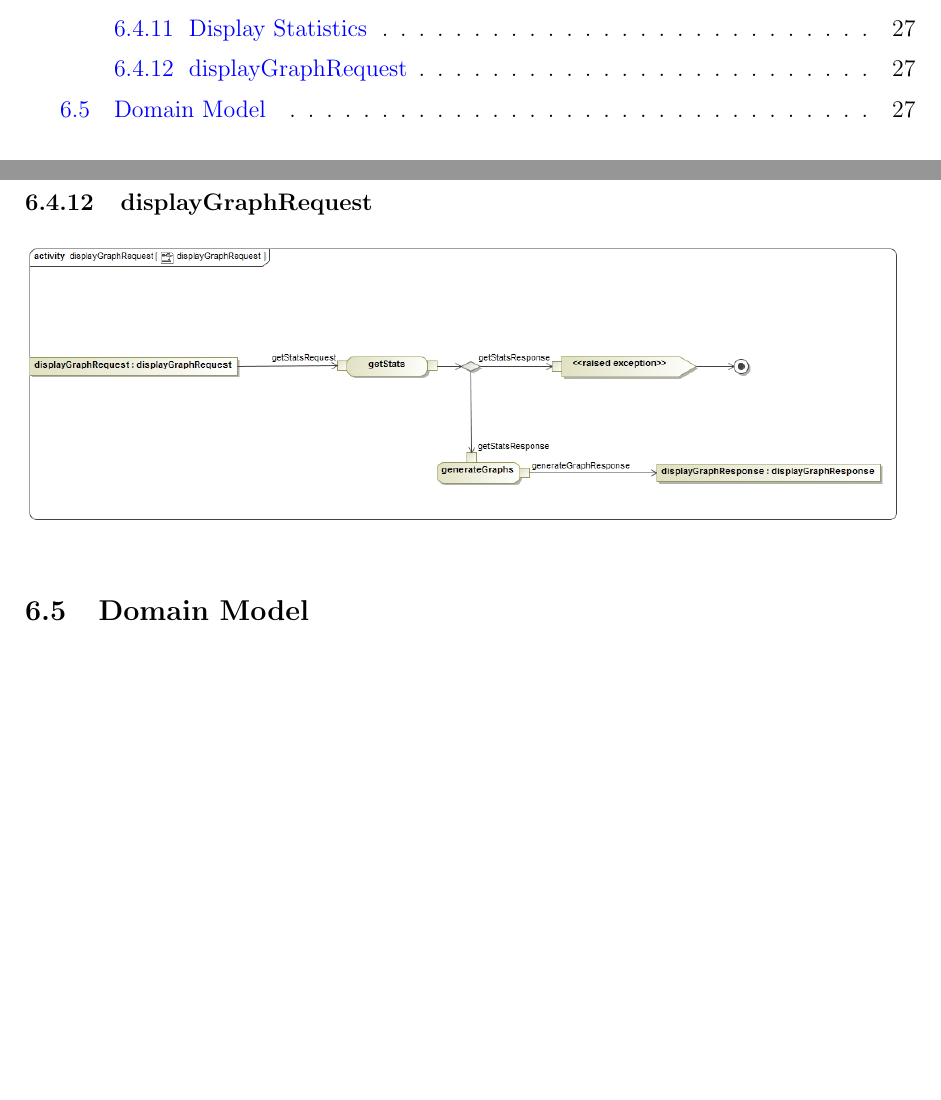
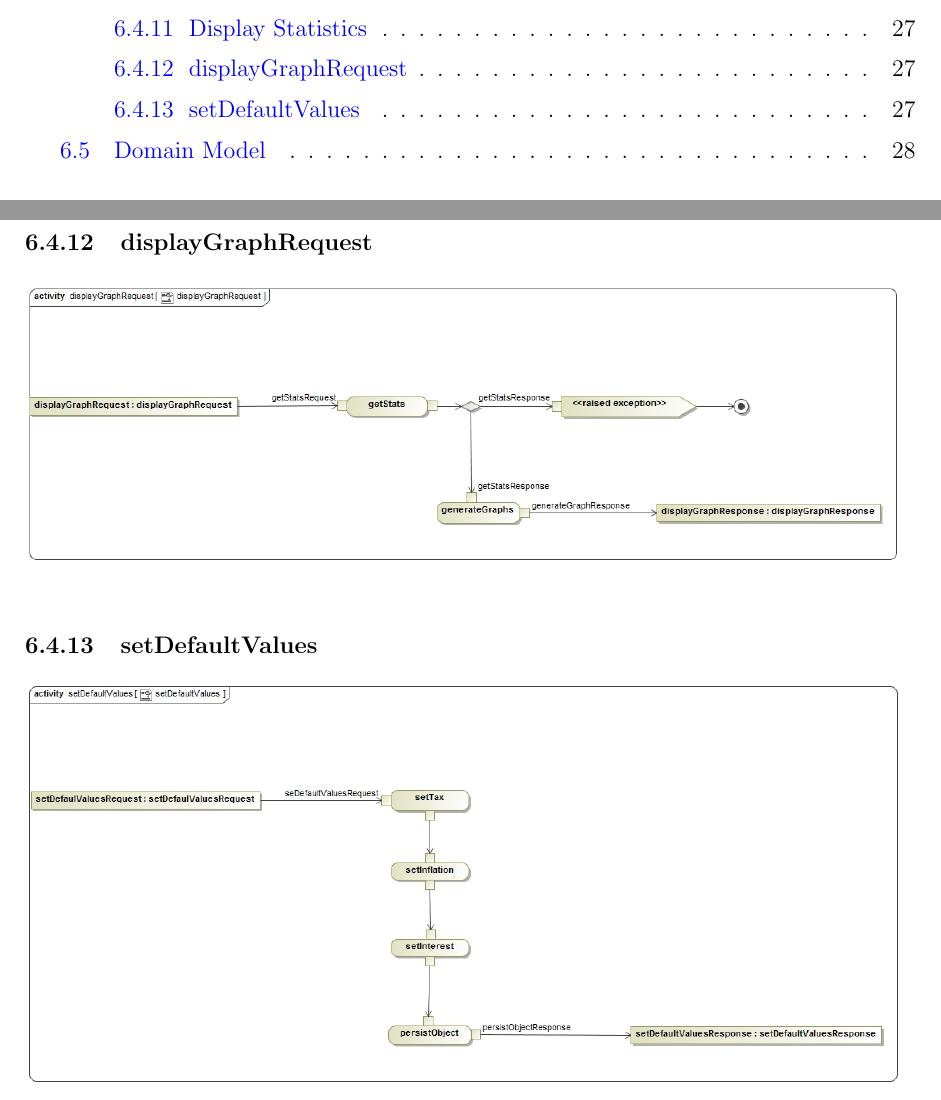
Before and after one commit to u13278012/IMPAKD, a LaTeX document (Documentation/mainPDF/Architectural Req & Initial Architecture DesignFunctional Requirements.tex): two parts of pages 4 and 28 of 29 before the commit and two parts of pages 4 and 28 of 30 after it, joined at a grey line, cut so that both start at the same text, the shorter picture padded with empty space. Compiled offline with pdfLaTeX.

Commit message:
added setDefaultvalues to process specification

```diff
--- a/Documentation/mainPDF/Architectural Req & Initial Architecture DesignFunctional Requirements.tex
+++ b/Documentation/mainPDF/Architectural Req & Initial Architecture DesignFunctional Requirements.tex
@@ -609,6 +609,8 @@ from the user and transforms these interactions into business logic.\\
 \includegraphics[width=1\textwidth]{./Images/processSpecification/displayStatsActivity.jpg}
 \subsubsection{displayGraphRequest}
 \includegraphics[width=1\textwidth]{./Images/processSpecification/displayGraphRequestActivity.jpg}
+\subsubsection{setDefaultValues}
+\includegraphics[width=1\textwidth]{./Images/processSpecification/setDefaultValuesActivity.jpg}
 % Sandile's Section - end
 
 \subsection{Domain Model}
```
Also changed, not shown: Documentation/mainPDF/Architectural Req & Initial Architecture DesignFunctional Requirements.pdf, Documentation/mainPDF/Images/processSpecification/setDefaultValuesActivity.jpg (added).
